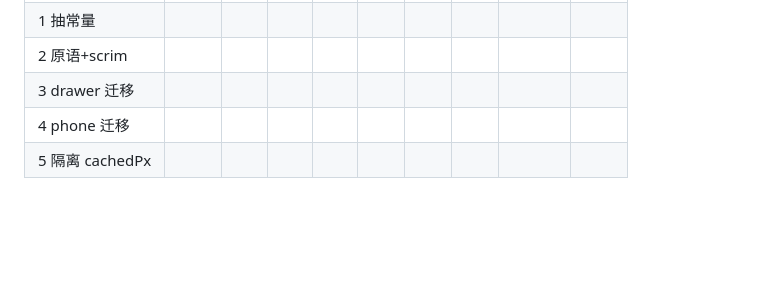
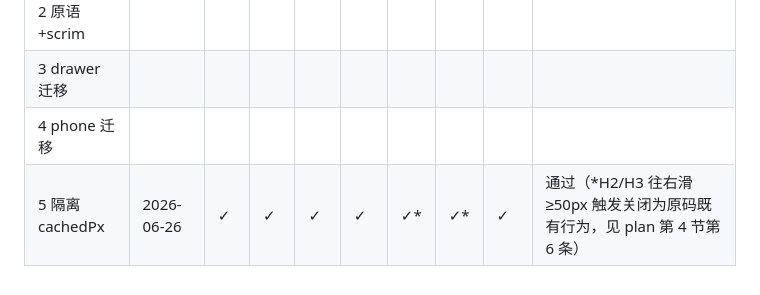
Before and after one commit to gzy622/ASMC4, a Markdown page: docs/gesture-refactor-checklist.md, the part around the change. Drawn GitHub-style; blank space fills up the shorter version.

```diff
--- a/docs/gesture-refactor-checklist.md
+++ b/docs/gesture-refactor-checklist.md
@@ -107,4 +107,4 @@
 | 2 原语+scrim | | | | | | | | | |
 | 3 drawer 迁移 | | | | | | | | | |
 | 4 phone 迁移 | | | | | | | | | |
-| 5 隔离 cachedPx | | | | | | | | | |
+| 5 隔离 cachedPx | 2026-06-26 | ✓ | ✓ | ✓ | ✓ | ✓* | ✓* | ✓ | 通过（*H2/H3 往右滑≥50px 触发关闭为原码既有行为，见 plan 第 4 节第 6 条） |
```
Also changed, not shown: docs/gesture-refactor-plan.md (+1 -0 lines).
